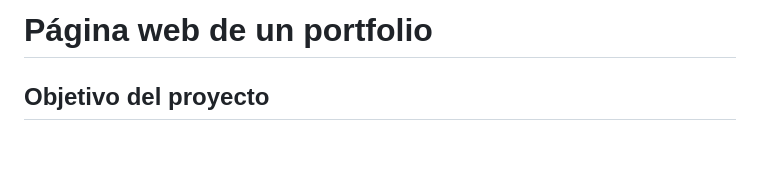
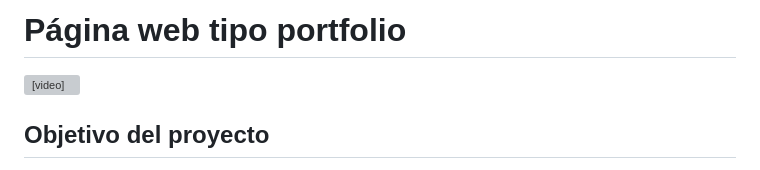
Before and after one commit to LudmilaBerto/P-gina-Tipo-Portfolio, a Markdown page: README.md, the part around the change printed below. Rendered like a GitHub page; blank space fills up the shorter version; grey boxes are pictures that could not be loaded.

```diff
--- a/README.md
+++ b/README.md
@@ -1,4 +1,6 @@
-# Página web de un portfolio
+# Página web tipo portfolio
+
+<video src=""/>
 
 ## Objetivo del proyecto
 
```
Also changed, not shown: other parts of README.md (+2 -0 lines).
